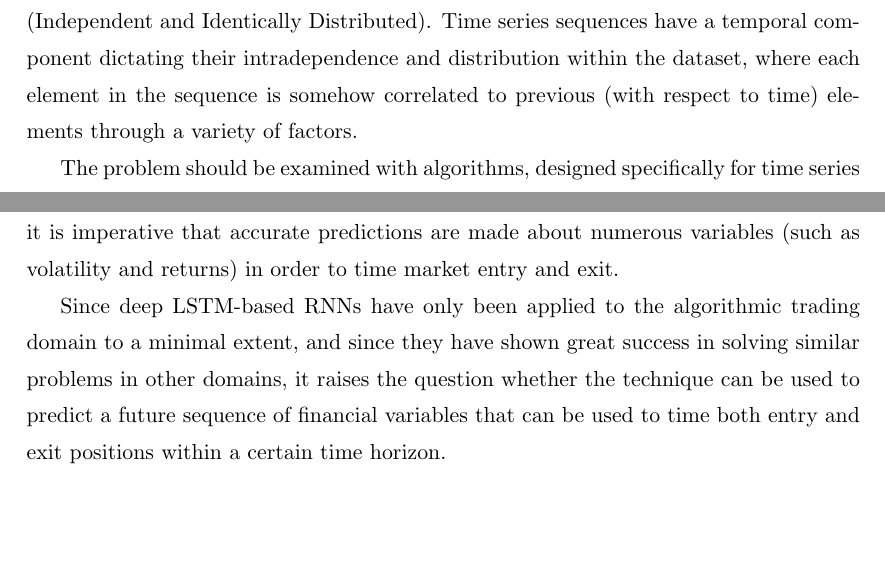
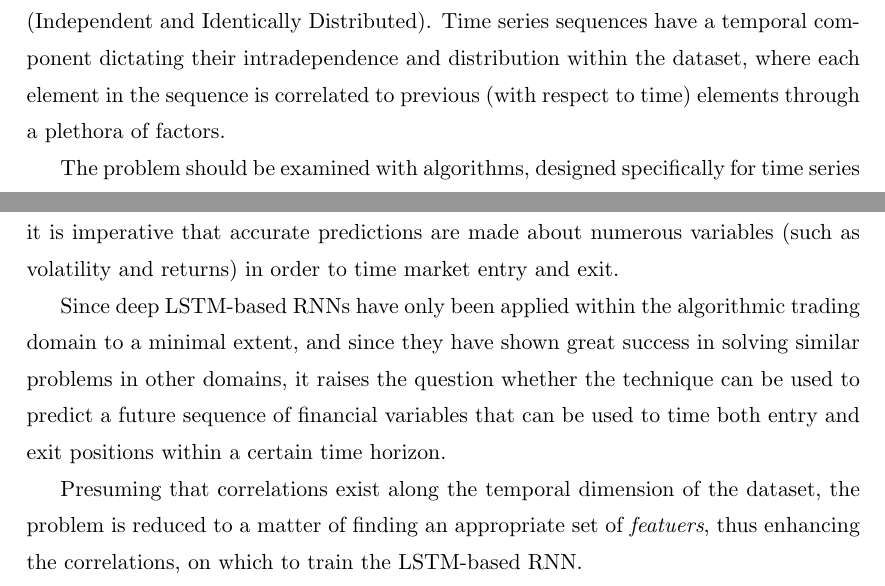
Before and after one commit to philiparvidsson/Sequence-to-Sequence-Learning-of-Financial-Time-Series-in-Algorithmic-Trading, a LaTeX thesis (src/main.tex, which reads src/chapters/introduction.tex): two parts of pages 3 and 4 of 4, joined at a grey line, cut so that both start at the same text, the shorter picture padded with empty space. Compiled offline with pdfLaTeX.

Commit message:
more text

```diff
--- a/src/chapters/introduction.tex
+++ b/src/chapters/introduction.tex
@@ -1,7 +1,7 @@
 Time series forecasting---predicting future values of variables within a domain---is a largely unsolved problem in complex or chaotic domains such as weather (e.g. humidity, temperature or wind speed) and economics (e.g. currency exchange rates or stock prices). In this thesis, we will attempt to solve the problem by using LSTM-based RNNs, something that has not been done before.
 
 \section{Background and motivation}
-Past attempts have approached the problem with algorithms that are not designed specifically to handle sequential datasets and instead assume that the data points are IID (Independent and Identically Distributed). Time series sequences have a temporal component dictating their intradependence and distribution within the dataset, where each element in the sequence is somehow correlated to previous (with respect to time) elements through a variety of factors.
+Past attempts have approached the problem with algorithms that are not designed specifically to handle sequential datasets and instead assume that the data points are IID (Independent and Identically Distributed). Time series sequences have a temporal component dictating their intradependence and distribution within the dataset, where each element in the sequence is correlated to previous (with respect to time) elements through a plethora of factors.
 
 The problem should be examined with algorithms, designed specifically for time series sequences, that take into account the temporal aspect of the datasets.
 
@@ -13,4 +13,6 @@ RNNs (Recurrent Neural Networks) have historically had problems with vanishing (
 \section{Problem statement}
 Financial time series are used ubiquitously in algorithmic trading. In algorithmic trading, it is imperative that accurate predictions are made about numerous variables (such as volatility and returns) in order to time market entry and exit.
 
-Since deep LSTM-based RNNs have only been applied to the algorithmic trading domain to a minimal extent, and since they have shown great success in solving similar problems in other domains, it raises the question whether the technique can be used to predict a future sequence of financial variables that can be used to time both entry and exit positions within a certain time horizon.
+Since deep LSTM-based RNNs have only been applied within the algorithmic trading domain to a minimal extent, and since they have shown great success in solving similar problems in other domains, it raises the question whether the technique can be used to predict a future sequence of financial variables that can be used to time both entry and exit positions within a certain time horizon.
+
+Presuming that correlations exist along the temporal dimension of the dataset, the problem is reduced to a matter of finding an appropriate set of \textit{featuers}, thus enhancing the correlations, on which to train the LSTM-based RNN.
```
